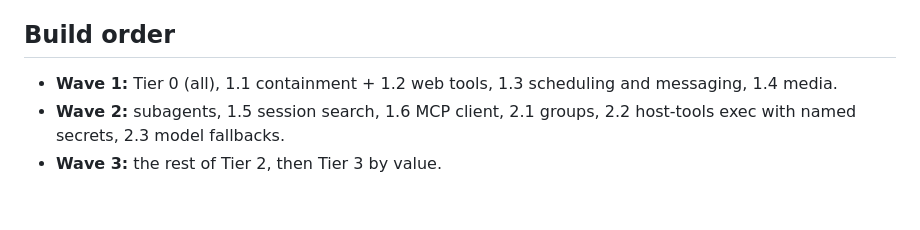
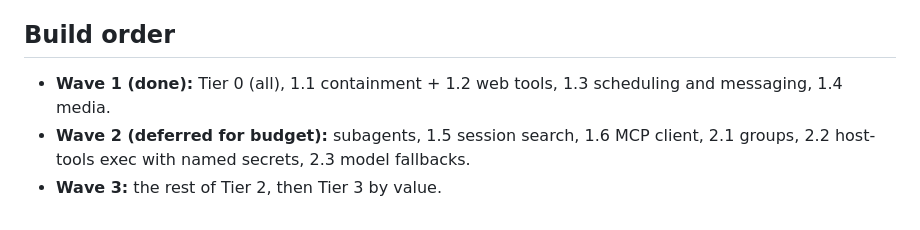
Before and after one commit to 2180719/Garnet, a Markdown page: docs/FEATURE-GAPS.md, the part around the change. GitHub-like rendering.

Commit message:
Changelog for new capabilities; mark wave 1 done in the gap plan
Co-Authored-By: Claude Opus 5.5 <noreply@anthropic.com>
Claude-Session: https://claude.ai/code/session_01TZ22pksQLnfwNENsFeuPCe

```diff
--- a/docs/FEATURE-GAPS.md
+++ b/docs/FEATURE-GAPS.md
@@ -81,6 +81,6 @@ Small changes that remove the sharpest edges. About a week in total.
 
 ## Build order
 
-- **Wave 1:** Tier 0 (all), 1.1 containment + 1.2 web tools, 1.3 scheduling and messaging, 1.4 media.
-- **Wave 2:** subagents, 1.5 session search, 1.6 MCP client, 2.1 groups, 2.2 host-tools exec with named secrets, 2.3 model fallbacks.
+- **Wave 1 (done):** Tier 0 (all), 1.1 containment + 1.2 web tools, 1.3 scheduling and messaging, 1.4 media.
+- **Wave 2 (deferred for budget):** subagents, 1.5 session search, 1.6 MCP client, 2.1 groups, 2.2 host-tools exec with named secrets, 2.3 model fallbacks.
 - **Wave 3:** the rest of Tier 2, then Tier 3 by value.
```
Also changed, not shown: CHANGELOG.md (+35 -0 lines).
